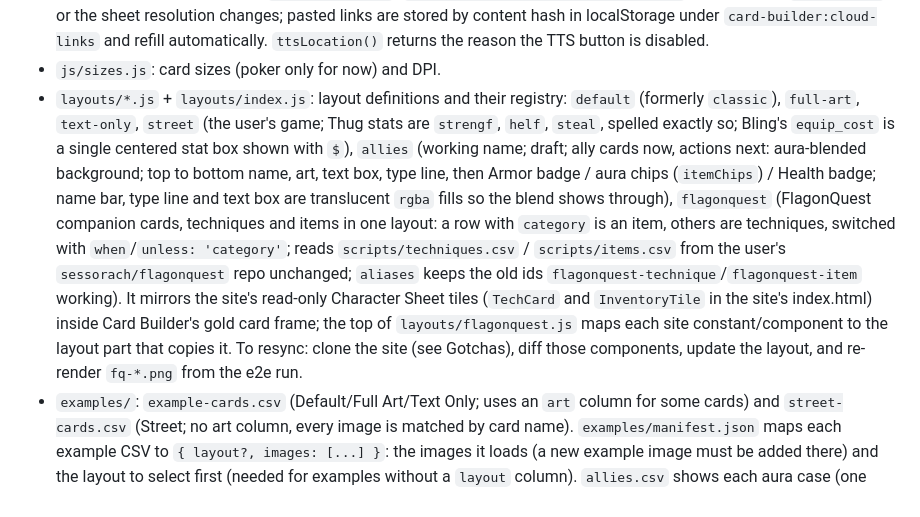
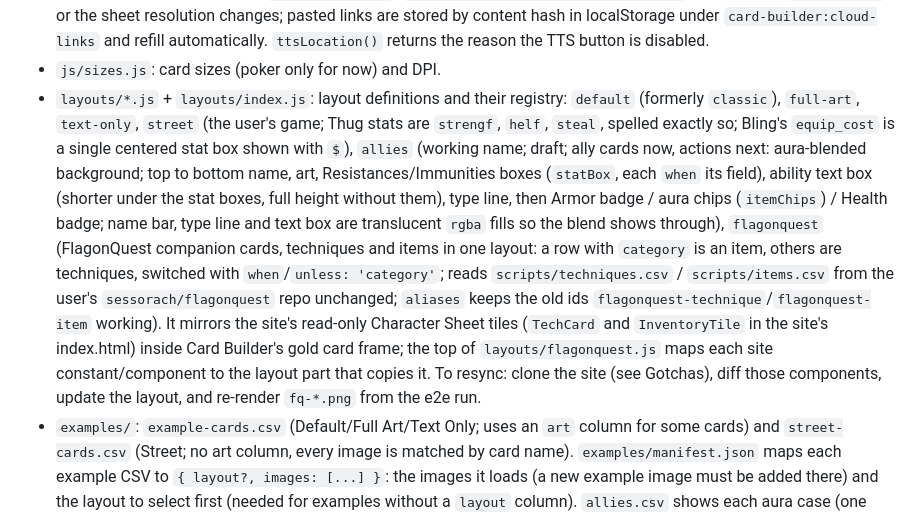
Before and after one commit to sessorach/Card-Builder, a Markdown page: CLAUDE.md, the part around the change. Rendered like a GitHub page.

```diff
--- a/CLAUDE.md
+++ b/CLAUDE.md
@@ -30,7 +30,7 @@ Repo: `sessorach/Card-Builder` on GitHub (public, default branch `main`). GitHub
 - `js/export.js`: builds the zips. Browser-only. `prepareTtsImages` renders and hashes every sheet and back once; `cloudFiles` lists the unique images to upload (deduped by hash); `buildUploadZip` is the Steam Cloud upload pack; `buildTtsZip({ prepared, location })` writes the decks (cloud mode: pasted links, no image files); `buildImagesZip` is the plain card-images download.
 - Steam Cloud state in main.js: `state.cloudPack` (`{ token, quality, prepared, files }`) is stale once `renderToken` or the sheet resolution changes; pasted links are stored by content hash in localStorage under `card-builder:cloud-links` and refill automatically. `ttsLocation()` returns the reason the TTS button is disabled.
 - `js/sizes.js`: card sizes (poker only for now) and DPI.
-- `layouts/*.js` + `layouts/index.js`: layout definitions and their registry: `default` (formerly `classic`), `full-art`, `text-only`, `street` (the user's game; Thug stats are `strengf`, `helf`, `steal`, spelled exactly so; Bling's `equip_cost` is a single centered stat box shown with `$`), `allies` (working name; draft; ally cards now, actions next: aura-blended background; top to bottom name, art, text box, type line, then Armor badge / aura chips (`itemChips`) / Health badge; name bar, type line and text box are translucent `rgba` fills so the blend shows through), `flagonquest` (FlagonQuest companion cards, techniques and items in one layout: a row with `category` is an item, others are techniques, switched with `when`/`unless: 'category'`; reads `scripts/techniques.csv` / `scripts/items.csv` from the user's `sessorach/flagonquest` repo unchanged; `aliases` keeps the old ids `flagonquest-technique`/`flagonquest-item` working). It mirrors the site's read-only Character Sheet tiles (`TechCard` and `InventoryTile` in the site's index.html) inside Card Builder's gold card frame; the top of `layouts/flagonquest.js` maps each site constant/component to the layout part that copies it. To resync: clone the site (see Gotchas), diff those components, update the layout, and re-render `fq-*.png` from the e2e run.
+- `layouts/*.js` + `layouts/index.js`: layout definitions and their registry: `default` (formerly `classic`), `full-art`, `text-only`, `street` (the user's game; Thug stats are `strengf`, `helf`, `steal`, spelled exactly so; Bling's `equip_cost` is a single centered stat box shown with `$`), `allies` (working name; draft; ally cards now, actions next: aura-blended background; top to bottom name, art, Resistances/Immunities boxes (`statBox`, each `when` its field), ability text box (shorter under the stat boxes, full height without them), type line, then Armor badge / aura chips (`itemChips`) / Health badge; name bar, type line and text box are translucent `rgba` fills so the blend shows through), `flagonquest` (FlagonQuest companion cards, techniques and items in one layout: a row with `category` is an item, others are techniques, switched with `when`/`unless: 'category'`; reads `scripts/techniques.csv` / `scripts/items.csv` from the user's `sessorach/flagonquest` repo unchanged; `aliases` keeps the old ids `flagonquest-technique`/`flagonquest-item` working). It mirrors the site's read-only Character Sheet tiles (`TechCard` and `InventoryTile` in the site's index.html) inside Card Builder's gold card frame; the top of `layouts/flagonquest.js` maps each site constant/component to the layout part that copies it. To resync: clone the site (see Gotchas), diff those components, update the layout, and re-render `fq-*.png` from the e2e run.
 - `examples/`: `example-cards.csv` (Default/Full Art/Text Only; uses an `art` column for some cards) and `street-cards.csv` (Street; no art column, every image is matched by card name). `examples/manifest.json` maps each example CSV to `{ layout?, images: [...] }`: the images it loads (a new example image must be added there) and the layout to select first (needed for examples without a `layout` column). `allies.csv` shows each aura case (one color, weighted pair, Inverted, single Inverted, all four, none); its art comes from the same script. `flagonquest-techniques.csv` / `flagonquest-items.csv` are real rows copied from FlagonQuest's spreadsheets with their original headers, to prove the drop-in. Example art comes from `tools/make-example-art.py` (deterministic; needs Pillow; file names follow the cards; append new palettes at the end so existing images don't change).
 - `js/handoff.js`: cards sent in the link, `#import=<base64url(deflate-raw(JSON))>` with JSON `{ v: 1, title?, layout?, columns: [...], rows: [[...]] }` (`encodeHandoff`, `handoffData`, `decodeHandoff`; Node-tested). main.js `loadHandoff` runs at start-up and on `hashchange`, then `applyRows` (shared with dropped spreadsheets). The FlagonQuest site's Character Sheet is the sender: its export must keep producing this format and these column names (see the comment at the top of `layouts/flagonquest.js` for the three columns only it fills: `built_features`, `picks`, `powers`). Bump `v` only for an incompatible change, and keep reading v1.
 - `js/blend.js`: weighted color blends (`parseBlend` reads "Instinct 2, Inverted Passion" against a layout's `colors`/`modifiers`; `paintBlend` fills an RGBA buffer in one of `BLEND_STYLES` with each part's exact share of the area via `quantileThresholds`; patterns seeded by `hashSeed(card.name)`). Pure; Node-tested. render.js's `blend` element paints it at a third of the size and scales up.
```
Also changed, not shown: DESIGN.md (+14 -9 lines).
